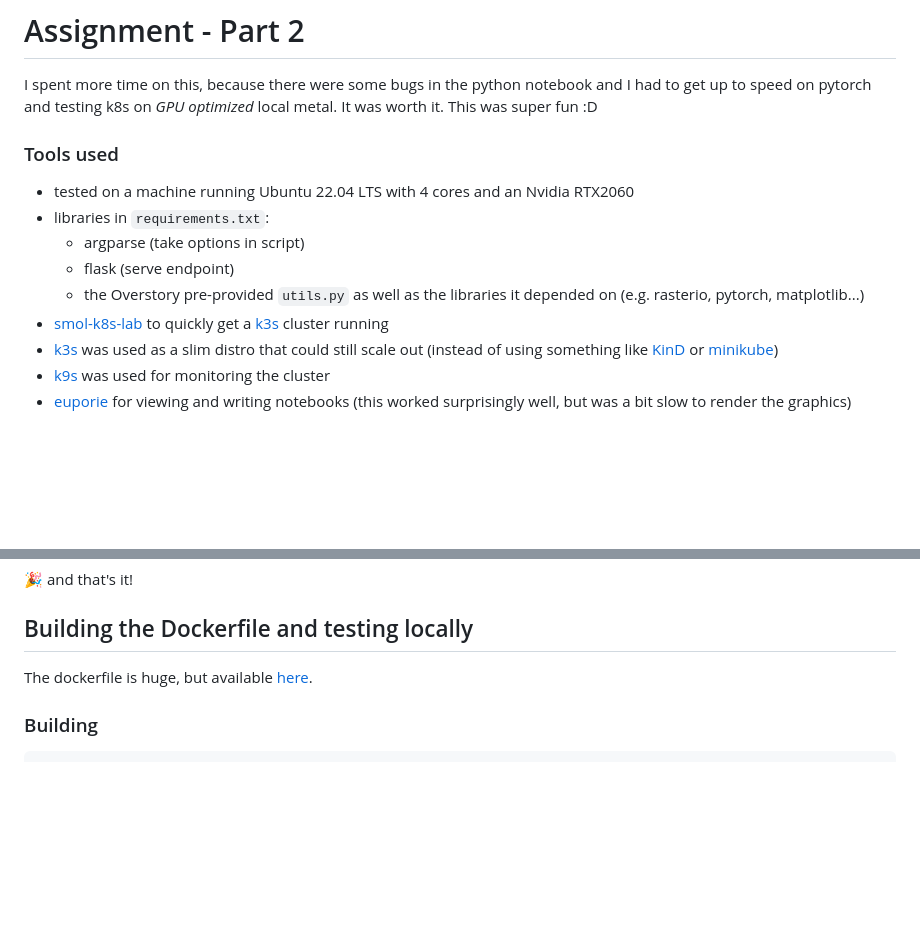
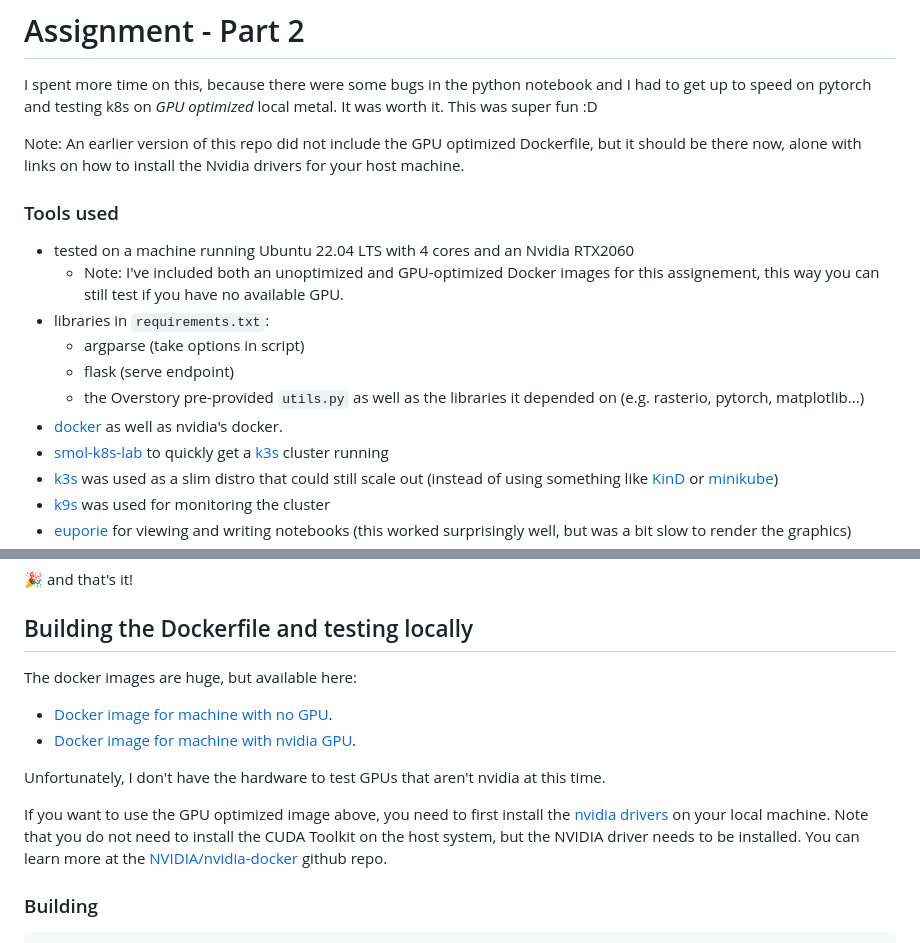
Before and after one commit to jessebot/infer_sat_img, a Markdown page: README.md, 2 parts joined by grey strips. GitHub-like rendering; blank space fills up the shorter version.

Commit message:
updating readme to include GPU optimized image

```diff
--- a/README.md
+++ b/README.md
@@ -13,13 +13,17 @@ Assumption was made that this would be to deploy something similar to the assign
 
 I spent more time on this, because there were some bugs in the python notebook and I had to get up to speed on pytorch and testing k8s on *GPU optimized* local metal. It was worth it. This was super fun :D
 
+Note: An earlier version of this repo did not include the GPU optimized Dockerfile, but it should be there now, alone with links on how to install the Nvidia drivers for your host  machine.
+
 ### Tools used
 
 - tested on a machine running Ubuntu 22.04 LTS with 4 cores and an Nvidia RTX2060
+  - Note: I've included both an unoptimized and GPU-optimized Docker images for this assignement, this way you can still test if you have no available GPU.
 - libraries in `requirements.txt`:
   - argparse (take options in script)
   - flask (serve endpoint)
   - the Overstory pre-provided `utils.py` as well as the libraries it depended on (e.g. rasterio, pytorch, matplotlib...)
+- [docker] as well as nvidia's docker.
 - [smol-k8s-lab] to quickly get a [k3s] cluster running
 - [k3s] was used as a slim distro that could still scale out (instead of using something like [KinD] or [minikube])
 - [k9s] was used for monitoring the cluster
@@ -114,7 +118,14 @@ np.load('test.pkl', allow_pickle=True)
 
 ## Building the Dockerfile and testing locally
 
-The dockerfile is huge, but available [here](https://hub.docker.com/r/jessebot/infer-sat-image-api).
+The docker images are huge, but available here:
+
+- [Docker image for machine with no GPU](https://hub.docker.com/r/jessebot/infer-sat-image-api).
+- [Docker image for machine with nvidia GPU](https://hub.docker.com/r/jessebot/).
+
+Unfortunately, I don't have the hardware to test GPUs that aren't nvidia at this time.
+
+If you want to use the GPU optimized image above, you need to first install the [nvidia drivers] on your local machine. Note that you do not need to install the CUDA Toolkit on the host system, but the NVIDIA driver needs to be installed. You can learn more at the [NVIDIA/nvidia-docker](https://github.com/NVIDIA/nvidia-docker) github repo.
 
 ### Building
 
```
Also changed, not shown: other parts of README.md (+2 -0 lines).
